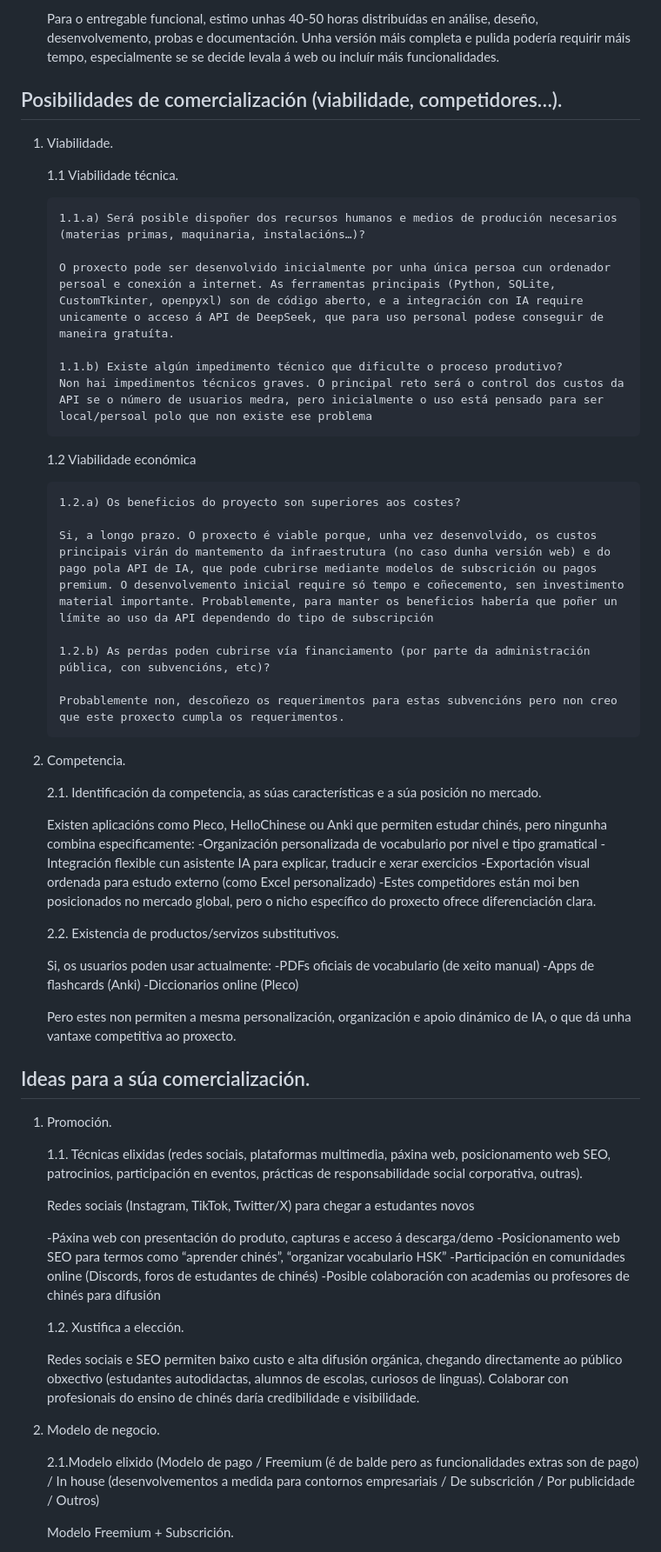
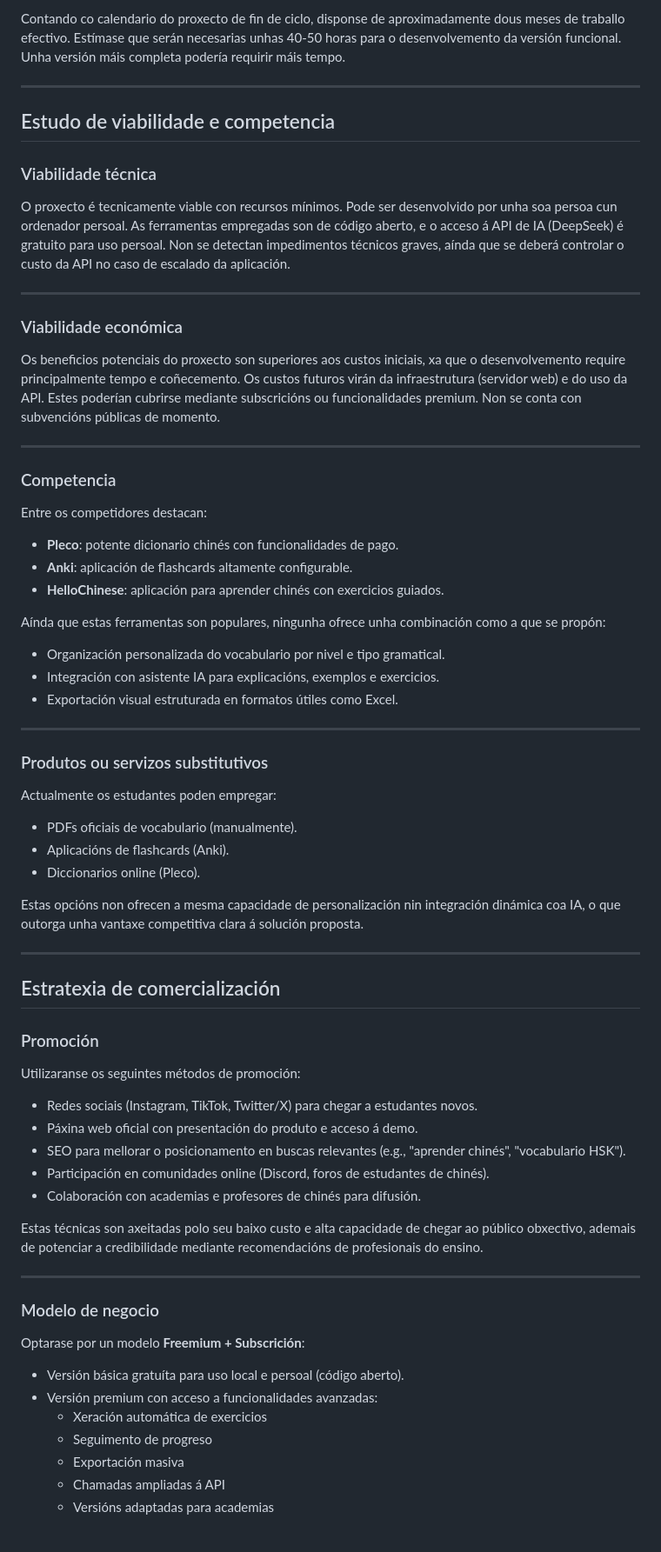
Before and after one commit to v1k7oR15/HSKBot, a Markdown page: doc/templates/2_necesidades.md, the part around one of its changes. Shown at 87% size. Rendered like a GitHub page.

```diff
--- a/doc/templates/2_necesidades.md
+++ b/doc/templates/2_necesidades.md
@@ -68,69 +72,75 @@ O obxectivo xeral é desenvolver unha aplicación funcional que permita aos estu
 
-    Para o entregable funcional, estimo unhas 40-50 horas distribuídas en análise, deseño, desenvolvemento, probas e documentación. Unha versión máis completa e pulida podería requirir máis tempo, especialmente se se decide levala á web ou incluír máis funcionalidades.
+Contando co calendario do proxecto de fin de ciclo, disponse de aproximadamente dous meses de traballo efectivo. Estímase que serán necesarias unhas 40-50 horas para o desenvolvemento da versión funcional. Unha versión máis completa podería requirir máis tempo.
 
+---
 
+## Estudo de viabilidade e competencia
 
-## Posibilidades de comercialización (viabilidade, competidores…).
-1.	Viabilidade.
+### Viabilidade técnica
 
-    1.1	Viabilidade técnica.
+O proxecto é tecnicamente viable con recursos mínimos. Pode ser desenvolvido por unha soa persoa cun ordenador persoal. As ferramentas empregadas son de código aberto, e o acceso á API de IA (DeepSeek) é gratuito para uso persoal. Non se detectan impedimentos técnicos graves, aínda que se deberá controlar o custo da API no caso de escalado da aplicación.
 
-        1.1.a) Será posible dispoñer dos recursos humanos e medios de produción necesarios (materias primas, maquinaria, instalacións…)?
+---
 
-        O proxecto pode ser desenvolvido inicialmente por unha única persoa cun ordenador persoal e conexión a internet. As ferramentas principais (Python, SQLite, CustomTkinter, openpyxl) son de código aberto, e a integración con IA require unicamente o acceso á API de DeepSeek, que para uso personal podese conseguir de maneira gratuíta.
+### Viabilidade económica
 
-        1.1.b) Existe algún impedimento técnico que dificulte o proceso produtivo?
-        Non hai impedimentos técnicos graves. O principal reto será o control dos custos da API se o número de usuarios medra, pero inicialmente o uso está pensado para ser local/persoal polo que non existe ese problema
+Os beneficios potenciais do proxecto son superiores aos custos iniciais, xa que o desenvolvemento require principalmente tempo e coñecemento. Os custos futuros virán da infraestrutura (servidor web) e do uso da API. Estes poderían cubrirse mediante subscricións ou funcionalidades premium. Non se conta con subvencións públicas de momento.
 
-    1.2	Viabilidade económica
+---
 
-        1.2.a) Os beneficios do proyecto son superiores aos costes?
+### Competencia
 
-        Si, a longo prazo. O proxecto é viable porque, unha vez desenvolvido, os custos principais virán do mantemento da infraestrutura (no caso dunha versión web) e do pago pola API de IA, que pode cubrirse mediante modelos de subscrición ou pagos premium. O desenvolvemento inicial require só tempo e coñecemento, sen investimento material importante. Probablemente, para manter os beneficios habería que poñer un límite ao uso da API dependendo do tipo de subscripción
+Entre os competidores destacan:
 
-        1.2.b) As perdas poden cubrirse vía financiamento (por parte da administración pública, con subvencións, etc)?
+- **Pleco**: potente dicionario chinés con funcionalidades de pago.
+- **Anki**: aplicación de flashcards altamente configurable.
+- **HelloChinese**: aplicación para aprender chinés con exercicios guiados.
 
-        Probablemente non, descoñezo os requerimentos para estas subvencións pero non creo que este proxecto cumpla os requerimentos.
+Aínda que estas ferramentas son populares, ningunha ofrece unha combinación como a que se propón:
 
+- Organización personalizada do vocabulario por nivel e tipo gramatical.
+- Integración con asistente IA para explicacións, exemplos e exercicios.
+- Exportación visual estruturada en formatos útiles como Excel.
 
-2.	Competencia.
+---
 
-    2.1. Identificación da competencia, as súas características e a súa posición no mercado.
+### Produtos ou servizos substitutivos
 
-    Existen aplicacións como Pleco, HelloChinese ou Anki que permiten estudar chinés, pero ningunha combina especificamente:
-    -Organización personalizada de vocabulario por nivel e tipo gramatical
-    -Integración flexible cun asistente IA para explicar, traducir e xerar exercicios
-    -Exportación visual ordenada para estudo externo (como Excel personalizado)
-    -Estes competidores están moi ben posicionados no mercado global, pero o nicho específico do proxecto ofrece diferenciación clara.
+Actualmente os estudantes poden empregar:
 
-    2.2. Existencia de productos/servizos substitutivos.
+- PDFs oficiais de vocabulario (manualmente).
+- Aplicacións de flashcards (Anki).
+- Diccionarios online (Pleco).
 
-    Si, os usuarios poden usar actualmente:
-    -PDFs oficiais de vocabulario (de xeito manual)
-    -Apps de flashcards (Anki)
-    -Diccionarios online (Pleco)
+Estas opcións non ofrecen a mesma capacidade de personalización nin integración dinámica coa IA, o que outorga unha vantaxe competitiva clara á solución proposta.
 
-    Pero estes non permiten a mesma personalización, organización e apoio dinámico de IA, o que dá unha vantaxe competitiva ao proxecto.
+---
 
-## Ideas para a súa comercialización.
-1.	Promoción.
+## Estratexia de comercialización
 
-    1.1.	Técnicas elixidas (redes sociais, plataformas multimedia, páxina web, posicionamento web SEO, patrocinios, participación en eventos, prácticas de responsabilidade social corporativa, outras).
+### Promoción
 
-    Redes sociais (Instagram, TikTok, Twitter/X) para chegar a estudantes novos
+Utilizaranse os seguintes métodos de promoción:
 
-    -Páxina web con presentación do produto, capturas e acceso á descarga/demo
-    -Posicionamento web SEO para termos como “aprender chinés”, “organizar vocabulario HSK”
-    -Participación en comunidades online (Discords, foros de estudantes de chinés)
-    -Posible colaboración con academias ou profesores de chinés para difusión
+- Redes sociais (Instagram, TikTok, Twitter/X) para chegar a estudantes novos.
+- Páxina web oficial con presentación do produto e acceso á demo.
+- SEO para mellorar o posicionamento en buscas relevantes (e.g., "aprender chinés", "vocabulario HSK").
+- Participación en comunidades online (Discord, foros de estudantes de chinés).
+- Colaboración con academias e profesores de chinés para difusión.
 
-    1.2.	Xustifica a elección.
+Estas técnicas son axeitadas polo seu baixo custo e alta capacidade de chegar ao público obxectivo, ademais de potenciar a credibilidade mediante recomendacións de profesionais do ensino.
 
-    Redes sociais e SEO permiten baixo custo e alta difusión orgánica, chegando directamente ao público obxectivo (estudantes autodidactas, alumnos de escolas, curiosos de linguas). Colaborar con profesionais do ensino de chinés daría credibilidade e visibilidade.
+---
 
-2.	Modelo de negocio.
+### Modelo de negocio
 
-    2.1.Modelo elixido (Modelo de pago / Freemium (é de balde pero as funcionalidades extras son de pago) / In house (desenvolvementos a medida para contornos empresariais / De subscrición / Por publicidade / Outros)
+Optarase por un modelo **Freemium + Subscrición**:
 
-    Modelo Freemium + Subscrición.
+- Versión básica gratuíta para uso local e persoal (código aberto).
+- Versión premium con acceso a funcionalidades avanzadas:
+  - Xeración automática de exercicios
+  - Seguimento de progreso
+  - Exportación masiva
+  - Chamadas ampliadas á API
+  - Versións adaptadas para academias
 
```
Also changed, not shown: other parts of doc/templates/2_necesidades.md (+43 -44 lines).
